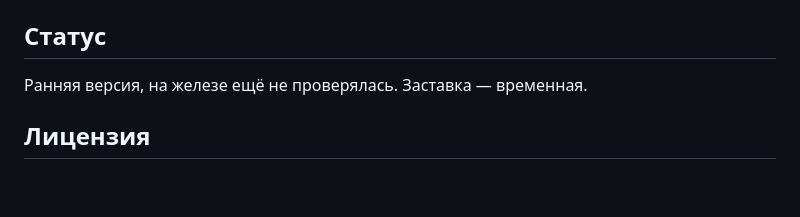
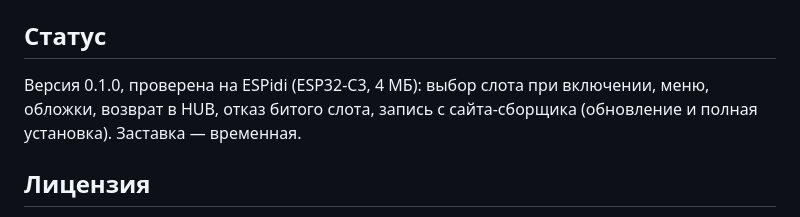
Before and after one commit to Cirocular-Vlasenko-Daniil/ESPidi-HUB, a Markdown page: README.ru.md, the part around the change. Drawn GitHub-style; blank space fills up the shorter version.

```diff
--- a/README.ru.md
+++ b/README.ru.md
@@ -73,7 +73,7 @@ HUB и загрузчик собирает GitHub Actions на ESP-IDF v5.5; в
 
 ## Статус
 
-Ранняя версия, на железе ещё не проверялась. Заставка — временная.
+Версия 0.1.0, проверена на ESPidi (ESP32-C3, 4 МБ): выбор слота при включении, меню, обложки, возврат в HUB, отказ битого слота, запись с сайта-сборщика (обновление и полная установка). Заставка — временная.
 
 ## Лицензия
 
```
Also changed, not shown: README.md (+1 -1 lines), docs/ARCHITECTURE.md (+1 -1 lines).
